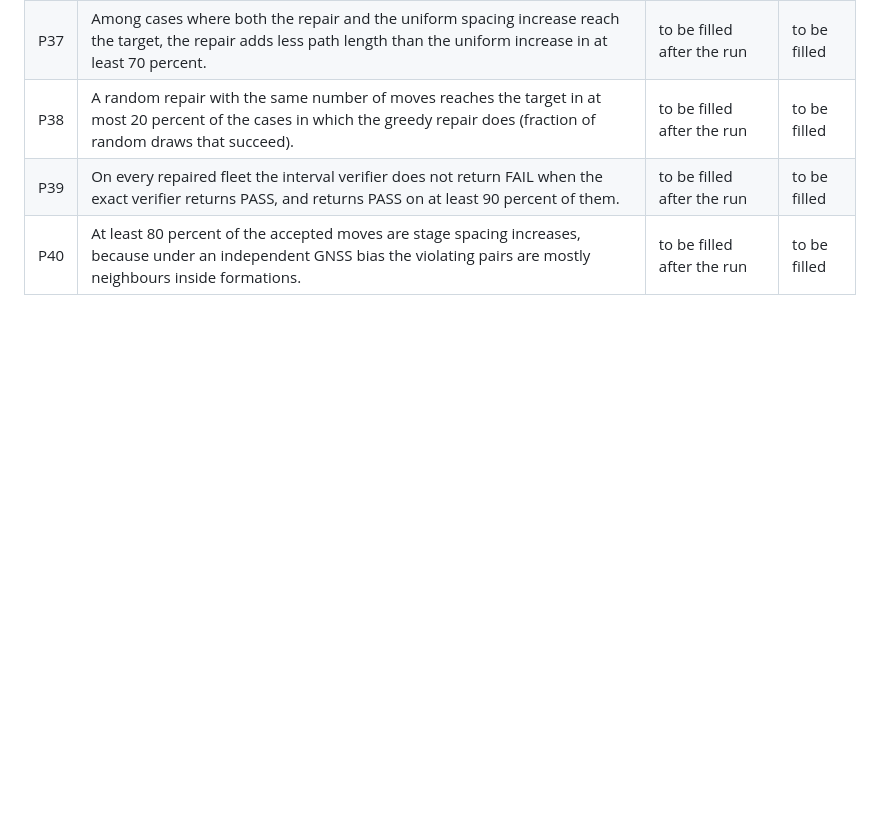
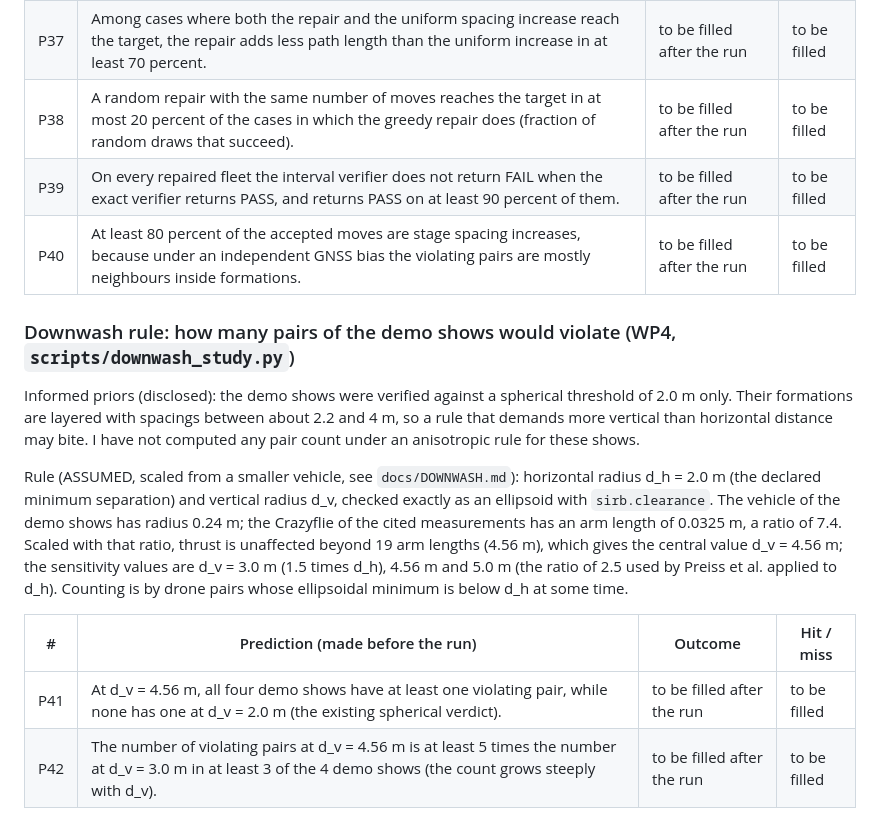
Before and after one commit to hudasol/sirb, a Markdown page: docs/PREDICTIONS.md, the part around the change. Drawn GitHub-style; blank space fills up the shorter version.

Commit message:
Record predictions P41 and P42 for the downwash rule study

```diff
--- a/docs/PREDICTIONS.md
+++ b/docs/PREDICTIONS.md
@@ -123,3 +123,14 @@ Setup: `sirb repair` applies moves chosen greedily from per pair violation count
 | P38 | A random repair with the same number of moves reaches the target in at most 20 percent of the cases in which the greedy repair does (fraction of random draws that succeed). | to be filled after the run | to be filled |
 | P39 | On every repaired fleet the interval verifier does not return FAIL when the exact verifier returns PASS, and returns PASS on at least 90 percent of them. | to be filled after the run | to be filled |
 | P40 | At least 80 percent of the accepted moves are stage spacing increases, because under an independent GNSS bias the violating pairs are mostly neighbours inside formations. | to be filled after the run | to be filled |
+
+### Downwash rule: how many pairs of the demo shows would violate (WP4, `scripts/downwash_study.py`)
+
+Informed priors (disclosed): the demo shows were verified against a spherical threshold of 2.0 m only. Their formations are layered with spacings between about 2.2 and 4 m, so a rule that demands more vertical than horizontal distance may bite. I have not computed any pair count under an anisotropic rule for these shows.
+
+Rule (ASSUMED, scaled from a smaller vehicle, see `docs/DOWNWASH.md`): horizontal radius d_h = 2.0 m (the declared minimum separation) and vertical radius d_v, checked exactly as an ellipsoid with `sirb.clearance`. The vehicle of the demo shows has radius 0.24 m; the Crazyflie of the cited measurements has an arm length of 0.0325 m, a ratio of 7.4. Scaled with that ratio, thrust is unaffected beyond 19 arm lengths (4.56 m), which gives the central value d_v = 4.56 m; the sensitivity values are d_v = 3.0 m (1.5 times d_h), 4.56 m and 5.0 m (the ratio of 2.5 used by Preiss et al. applied to d_h). Counting is by drone pairs whose ellipsoidal minimum is below d_h at some time.
+
+| # | Prediction (made before the run) | Outcome | Hit / miss |
+|---|---|---|---|
+| P41 | At d_v = 4.56 m, all four demo shows have at least one violating pair, while none has one at d_v = 2.0 m (the existing spherical verdict). | to be filled after the run | to be filled |
+| P42 | The number of violating pairs at d_v = 4.56 m is at least 5 times the number at d_v = 3.0 m in at least 3 of the 4 demo shows (the count grows steeply with d_v). | to be filled after the run | to be filled |
```
